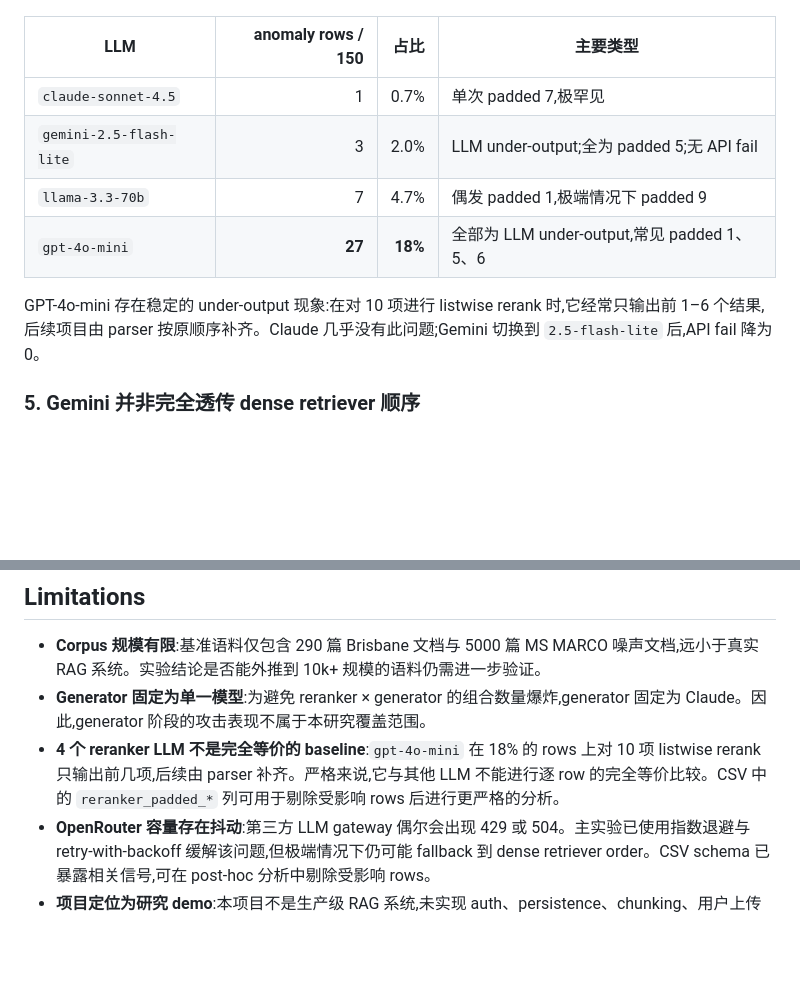
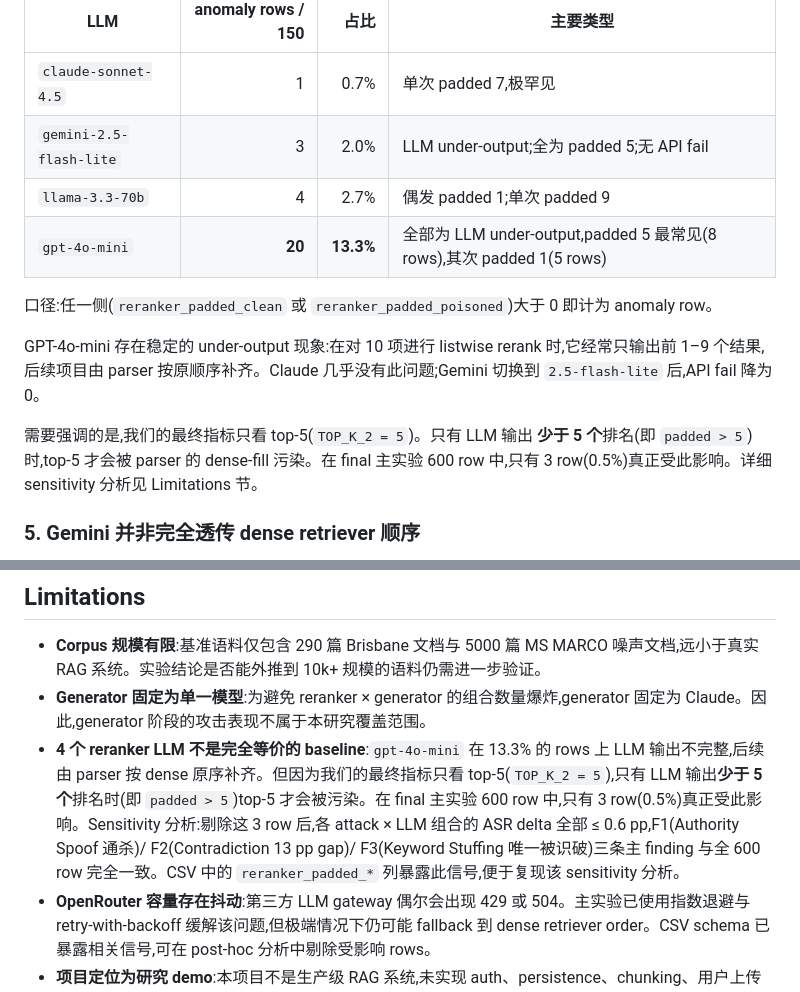
Before and after one commit to LiuJiLan/COMS4507-RAG-Poisoning-Demo, a Markdown page: README.cn.md, 2 parts joined by grey strips. GitHub-like rendering; blank space fills up the shorter version.

```diff
--- a/README.cn.md
+++ b/README.cn.md
@@ -183,10 +183,14 @@ ASR 下降 14 个百分点,是 5 种 attack 中唯一在 reranker 阶段被显
 |---|---:|---:|---|
 | `claude-sonnet-4.5` | 1 | 0.7% | 单次 padded 7,极罕见 |
 | `gemini-2.5-flash-lite` | 3 | 2.0% | LLM under-output;全为 padded 5;无 API fail |
-| `llama-3.3-70b` | 7 | 4.7% | 偶发 padded 1,极端情况下 padded 9 |
-| `gpt-4o-mini` | **27** | **18%** | 全部为 LLM under-output,常见 padded 1、5、6 |
+| `llama-3.3-70b` | 4 | 2.7% | 偶发 padded 1;单次 padded 9 |
+| `gpt-4o-mini` | **20** | **13.3%** | 全部为 LLM under-output,padded 5 最常见(8 rows),其次 padded 1(5 rows)|
 
-GPT-4o-mini 存在稳定的 under-output 现象:在对 10 项进行 listwise rerank 时,它经常只输出前 1–6 个结果,后续项目由 parser 按原顺序补齐。Claude 几乎没有此问题;Gemini 切换到 `2.5-flash-lite` 后,API fail 降为 0。
+口径:任一侧(`reranker_padded_clean` 或 `reranker_padded_poisoned`)大于 0 即计为 anomaly row。
+
+GPT-4o-mini 存在稳定的 under-output 现象:在对 10 项进行 listwise rerank 时,它经常只输出前 1–9 个结果,后续项目由 parser 按原顺序补齐。Claude 几乎没有此问题;Gemini 切换到 `2.5-flash-lite` 后,API fail 降为 0。
+
+需要强调的是,我们的最终指标只看 top-5(`TOP_K_2 = 5`)。只有 LLM 输出 **少于 5 个**排名(即 `padded > 5`)时,top-5 才会被 parser 的 dense-fill 污染。在 final 主实验 600 row 中,只有 3 row(0.5%)真正受此影响。详细 sensitivity 分析见 Limitations 节。
 
 ### 5. Gemini 并非完全透传 dense retriever 顺序
 
@@ -272,6 +276,6 @@ python scripts/run_experiment.py
 
 - **Corpus 规模有限**:基准语料仅包含 290 篇 Brisbane 文档与 5000 篇 MS MARCO 噪声文档,远小于真实 RAG 系统。实验结论是否能外推到 10k+ 规模的语料仍需进一步验证。
 - **Generator 固定为单一模型**:为避免 reranker × generator 的组合数量爆炸,generator 固定为 Claude。因此,generator 阶段的攻击表现不属于本研究覆盖范围。
-- **4 个 reranker LLM 不是完全等价的 baseline**:`gpt-4o-mini` 在 18% 的 rows 上对 10 项 listwise rerank 只输出前几项,后续由 parser 补齐。严格来说,它与其他 LLM 不能进行逐 row 的完全等价比较。CSV 中的 `reranker_padded_*` 列可用于剔除受影响 rows 后进行更严格的分析。
+- **4 个 reranker LLM 不是完全等价的 baseline**:`gpt-4o-mini` 在 13.3% 的 rows 上 LLM 输出不完整,后续由 parser 按 dense 原序补齐。但因为我们的最终指标只看 top-5(`TOP_K_2 = 5`),只有 LLM 输出**少于 5 个**排名时(即 `padded > 5`)top-5 才会被污染。在 final 主实验 600 row 中,只有 3 row(0.5%)真正受此影响。Sensitivity 分析:剔除这 3 row 后,各 attack × LLM 组合的 ASR delta 全部 ≤ 0.6 pp,F1(Authority Spoof 通杀)/ F2(Contradiction 13 pp gap)/ F3(Keyword Stuffing 唯一被识破)三条主 finding 与全 600 row 完全一致。CSV 中的 `reranker_padded_*` 列暴露此信号,便于复现该 sensitivity 分析。
 - **OpenRouter 容量存在抖动**:第三方 LLM gateway 偶尔会出现 429 或 504。主实验已使用指数退避与 retry-with-backoff 缓解该问题,但极端情况下仍可能 fallback 到 dense retriever order。CSV schema 已暴露相关信号,可在 post-hoc 分析中剔除受影响 rows。
 - **项目定位为研究 demo**:本项目不是生产级 RAG 系统,未实现 auth、persistence、chunking、用户上传 corpus 等工程能力。
```
Also changed, not shown: README.md (+8 -4 lines).
